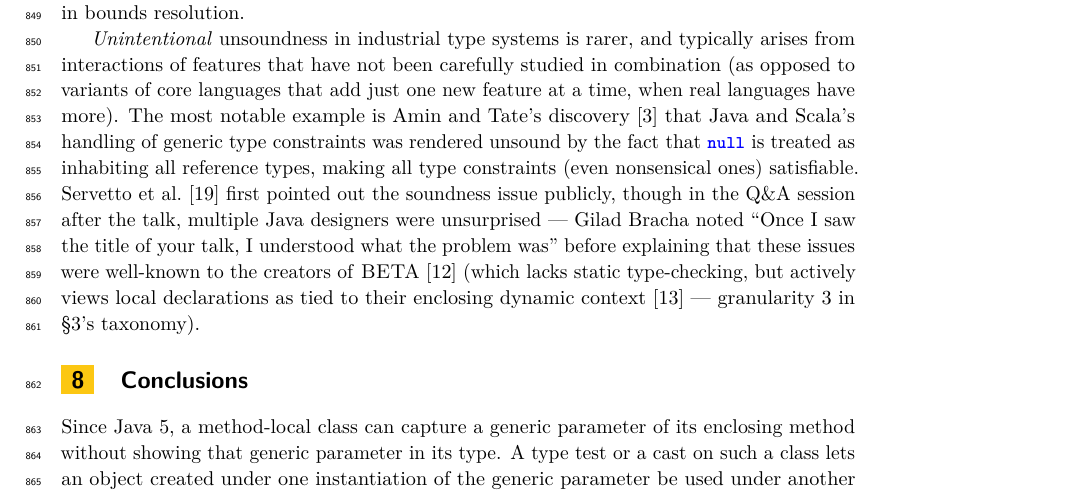
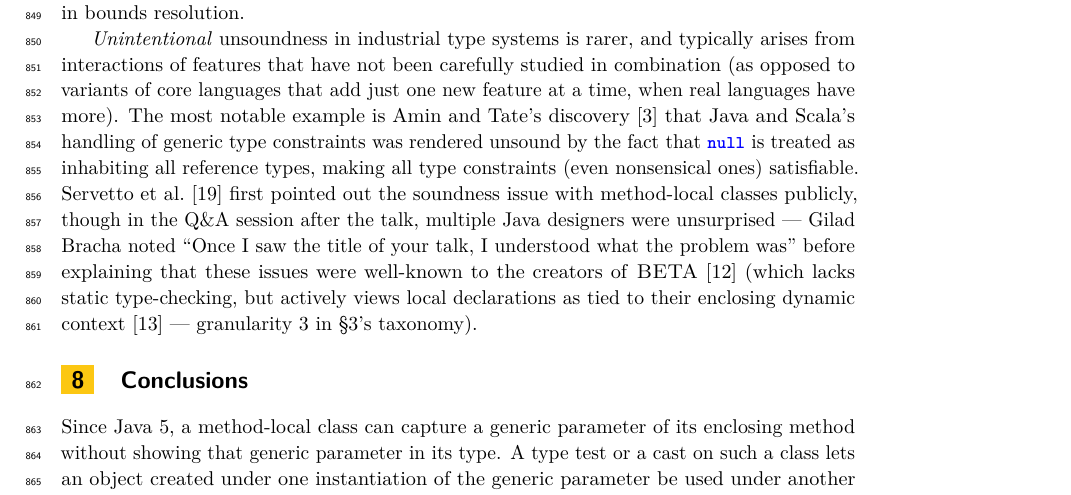
Before and after one commit to csgordon/funnelling, a LaTeX paper (main.tex, which reads sections/related_work.tex): part of page 23 of 50, cut so that both start at the same text. The pictures show the PDF file main.pdf that the author committed with the source.

Commit message:
Related work: name the soundness issue that the talk pointed out
Co-Authored-By: Claude Fable 5.2 <noreply@anthropic.com>
Claude-Session: https://claude.ai/code/session_01UUmBXuyYABPeVQEgN38yr2

```diff
--- a/sections/related_work.tex
+++ b/sections/related_work.tex
@@ -23,7 +23,7 @@ allows throwing a checked exception as an unchecked exception by exploiting a si
 The most notable example is Amin and Tate's discovery~\cite{amin2016java} that Java and Scala's handling of generic type constraints
 was rendered unsound by the fact that \Q@null@ is treated as inhabiting all reference types, making all
 type constraints (even nonsensical ones) satisfiable.
-Servetto et al.~\cite{unsound_presentation} first pointed out the soundness issue publicly, though in the
+Servetto et al.~\cite{unsound_presentation} first pointed out the soundness issue with method-local classes publicly, though in the
 Q\&A session after the talk, multiple Java designers were unsurprised --- Gilad Bracha noted ``Once I saw the title of your talk, I understood what the problem was''
 before explaining that these issues were well-known to the creators of \textsc{BETA}~\cite{kristensen2007and} (which lacks static type-checking, but actively views local declarations as tied to their enclosing dynamic context~\cite{kristensen1983abstraction} --- granularity 3 in \S\ref{sec:funnelling}'s taxonomy).
 % \todo[inline]{Colin says: As I listened to the Q\&A session again, James framed this as a question of whether
```
Also changed, not shown: main.pdf.
